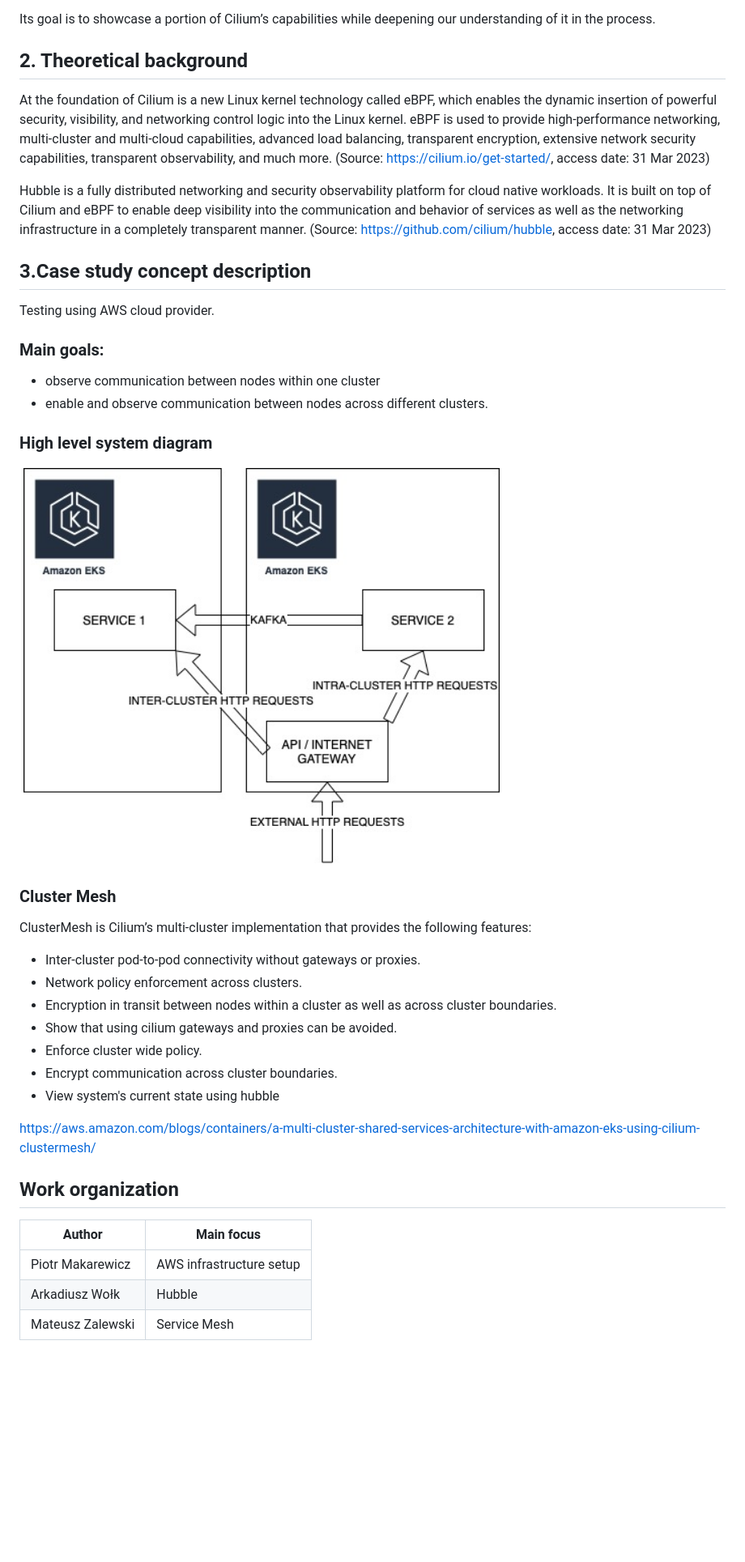
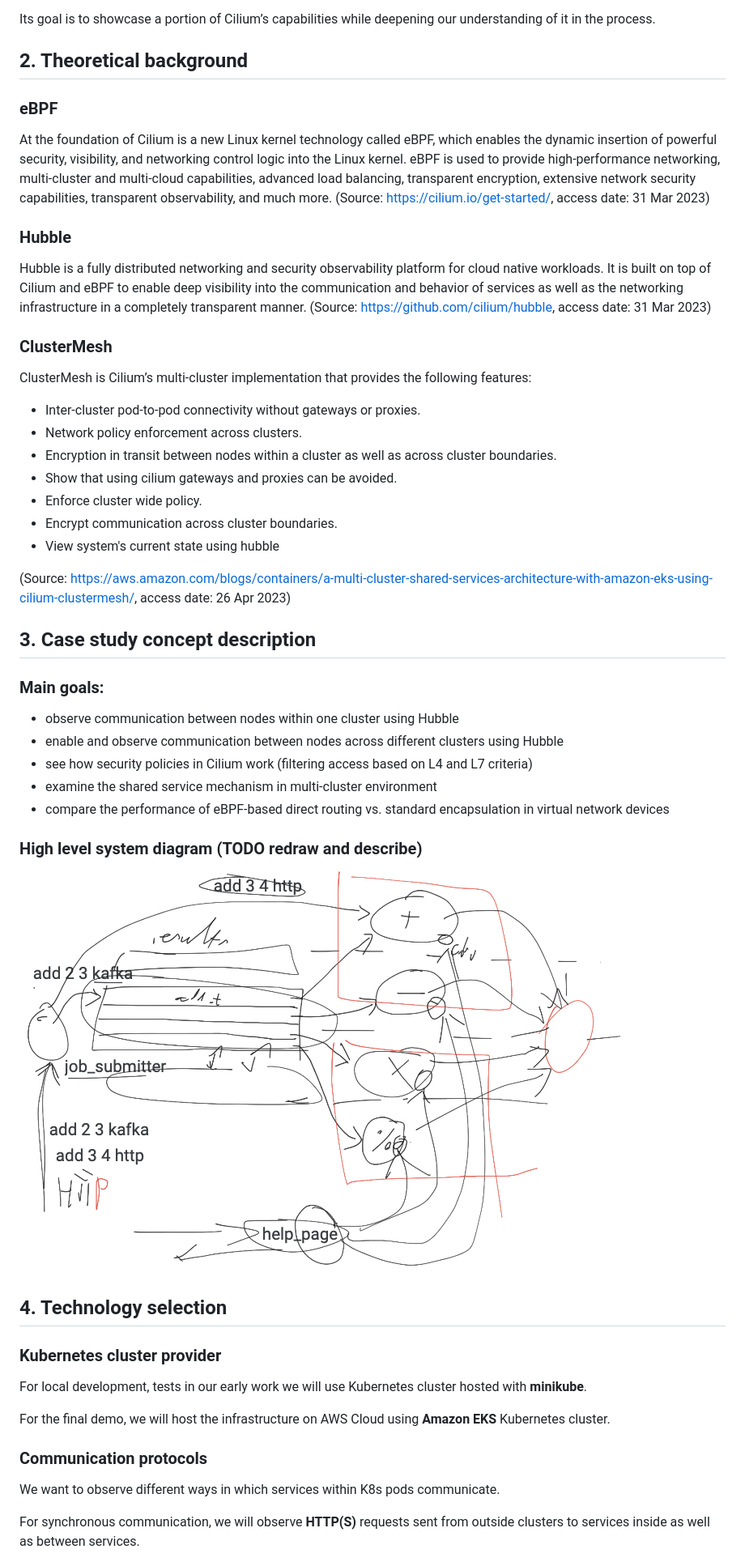
Before and after one commit to a-float/suu-cilium-10, a Markdown page: README.md, the part around the change printed below. Shown: that part at 81% size. Rendered like a GitHub page; pictures changed too: diagram_2.png (added); blank space fills up the shorter version.

```diff
--- a/README.md
+++ b/README.md
@@ -10,23 +10,16 @@ This case study aims to examine the features of Cilium which is goal is an “op
 Its goal is to showcase a portion of Cilium’s capabilities while deepening our understanding of it in the process.
 
 ## 2. Theoretical background
+
+### eBPF
+
 At the foundation of Cilium is a new Linux kernel technology called eBPF, which enables the dynamic insertion of powerful security, visibility, and networking control logic into the Linux kernel. eBPF is used to provide high-performance networking, multi-cluster and multi-cloud capabilities, advanced load balancing, transparent encryption, extensive network security capabilities, transparent observability, and much more. (Source: https://cilium.io/get-started/, access date: 31 Mar 2023)
+
+### Hubble
 
 Hubble is a fully distributed networking and security observability platform for cloud native workloads. It is built on top of Cilium and eBPF to enable deep visibility into the communication and behavior of services as well as the networking infrastructure in a completely transparent manner. (Source: https://github.com/cilium/hubble, access date: 31 Mar 2023)
 
-## 3.Case study concept description
-Testing using AWS cloud provider.
-
-### Main goals:
- - observe communication between nodes within one cluster
- - enable and observe communication between nodes across different clusters.
-
-
-### High level system diagram
-![System diagram](diagram_1.png "System diagram")
-
-
-### Cluster Mesh
+### ClusterMesh
 ClusterMesh is Cilium’s multi-cluster implementation that provides the following features:
 - Inter-cluster pod-to-pod connectivity without gateways or proxies.
 - Network policy enforcement across clusters.
@@ -36,13 +29,33 @@ ClusterMesh is Cilium’s multi-cluster implementation that provides the followi
 - Encrypt communication across cluster boundaries.
 - View system's current state using hubble
 
-https://aws.amazon.com/blogs/containers/a-multi-cluster-shared-services-architecture-with-amazon-eks-using-cilium-clustermesh/
+(Source: https://aws.amazon.com/blogs/containers/a-multi-cluster-shared-services-architecture-with-amazon-eks-using-cilium-clustermesh/, access date: 26 Apr 2023)
+
+## 3. Case study concept description
+
+### Main goals:
+ - observe communication between nodes within one cluster using Hubble
+ - enable and observe communication between nodes across different clusters using Hubble
+ - see how security policies in Cilium work (filtering access based on L4 and L7 criteria)
+ - examine the shared service mechanism in multi-cluster environment
+ - compare the performance of eBPF-based direct routing vs. standard encapsulation in virtual network devices
 
 
-## Work organization
+### High level system diagram (TODO redraw and describe)
+![System diagram](diagram_2.png "System diagram")
 
-| Author             | Main focus |
-| -----------        | ----------- |
-| Piotr Makarewicz   | AWS infrastructure setup |
-| Arkadiusz Wołk     | Hubble |
-| Mateusz Zalewski   | Service Mesh |
+
+## 4. Technology selection
+
+### Kubernetes cluster provider
+
+For local development, tests in our early work we will use Kubernetes cluster hosted with **minikube**.
+
+For the final demo, we will host the infrastructure on AWS Cloud using **Amazon EKS** Kubernetes cluster.
+
+### Communication protocols
+
+We want to observe different ways in which services within K8s pods communicate.
+
+For synchronous communication, we will observe **HTTP(S)** requests sent from outside clusters to services inside as well as between services.
+
```
Also changed, not shown: other parts of README.md (+56 -0 lines).
